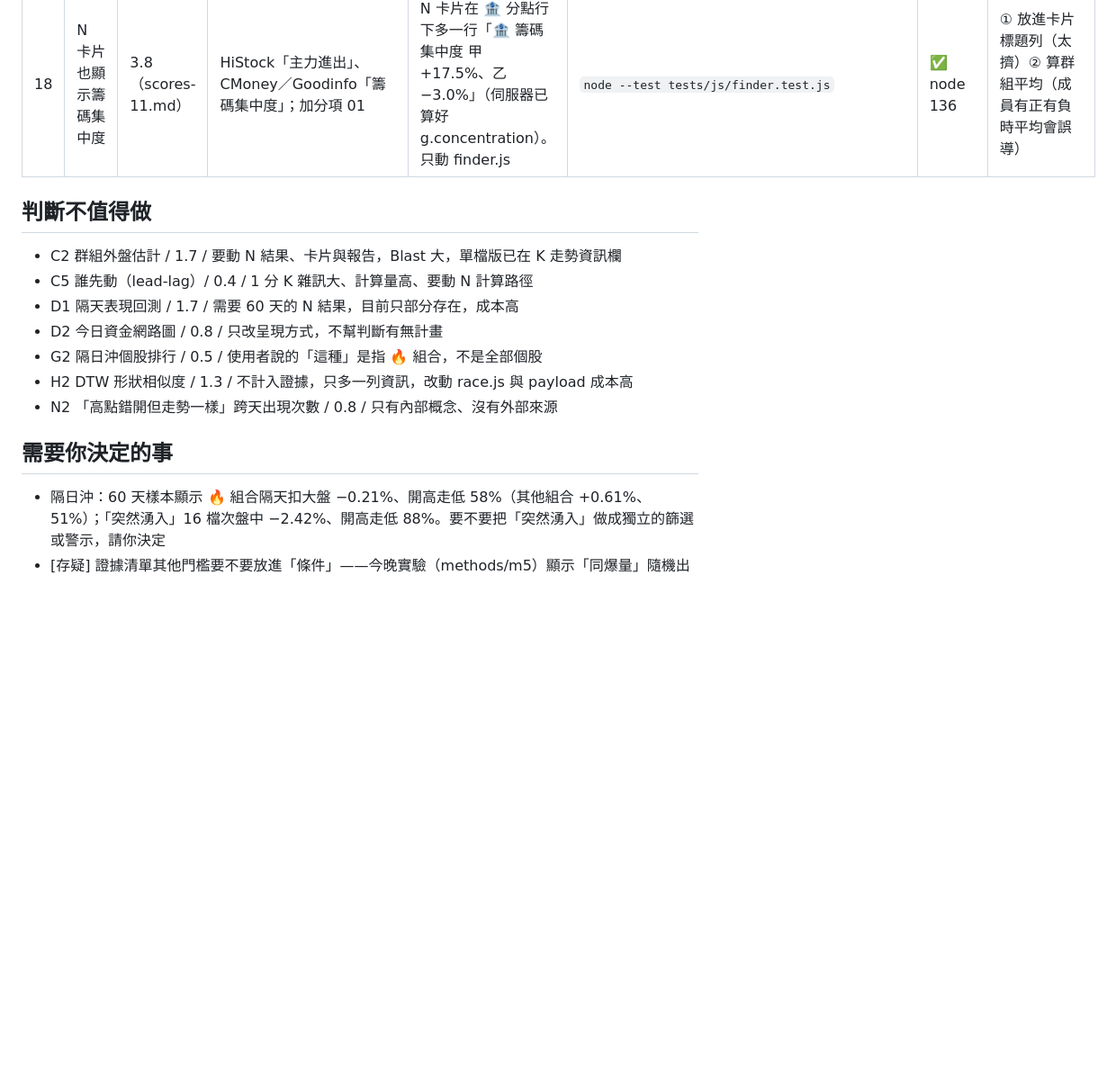
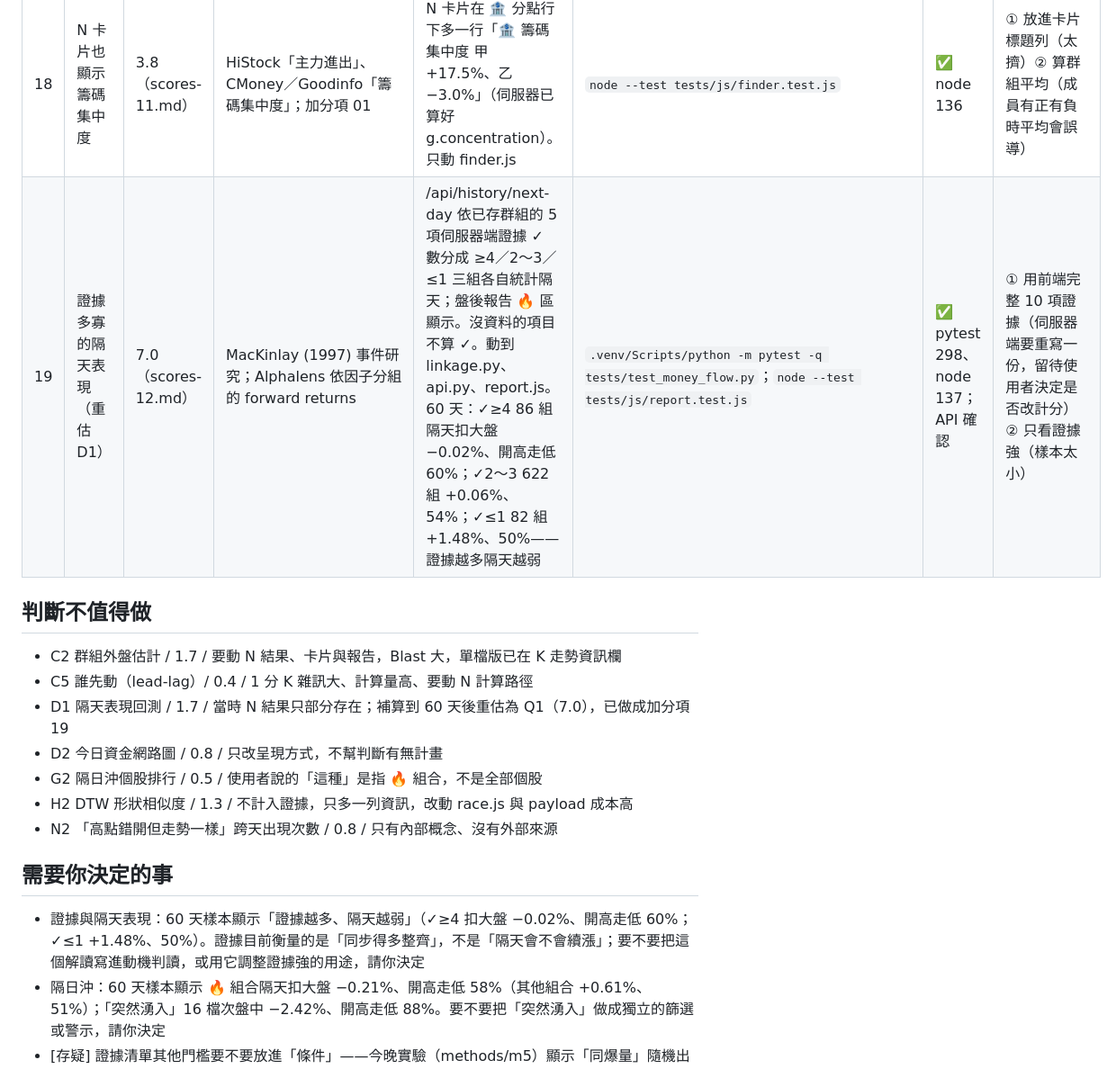
Before and after one commit to jaylooloomi/MoneyTide, a Markdown page: .agent-pipeline/result.md, the part around the change. Shown at 90% size. Rendered like a GitHub page; blank space fills up the shorter version.

Commit message:
docs(night-shift): result bonus-19

```diff
--- a/.agent-pipeline/result.md
+++ b/.agent-pipeline/result.md
@@ -40,17 +40,19 @@
 | 16 | 高點錯開但走勢一樣（可能分批推進） | 2.0（scores-09.md） | Sakoe & Chiba (1978) DTW；本專案 research/m2 | N 計算時，對「只因高點差太大被刷掉」的候選配對算分時形狀距離（DTW，帶寬 6），≤ 2.5 的前 10 對存進結果 shape_pairs；盤後報告加一區列出。N 群組與證據不變；FINDER_VERSION 升到 10（舊結果會重算）。動到 evidence.py、finder.py、report.js、app.css。離線 53 天找出 143 對（國巨＋千如、陽明＋萬海、茂矽＋漢磊、台塑＋台化…）；上線 10/21：光頡＋金山電（高點差 9 分）、國巨＋立隆電（28 分）等 5 對 | `.venv/Scripts/python -m pytest -q tests/test_evidence.py`；`node --test tests/js/report.test.js` | ✅ pytest 294、node 133；瀏覽器確認 10/21 報告 | ① 直接把這些配對併進 N 群組（改判定）② 對全部前 150 檔配對都算（上線要多抓分 K） |
 | 17 | 🔥 再分「突然湧入」與「平常就這樣」 | 2.2（scores-10.md） | 異常量事件研究（MacKinlay 1997；Campbell, Grossman & Wang 1993） | /api/history/next-day 把 🔥 拆成 surge（成員當沖比平均 ≥ 平常 2 倍）與 habitual；盤後報告 🔥 區多兩行。統計也採用條件相同、版本 ≥ 9 的舊結果（v10 只多欄位）。動到 linkage.py、store.py、api.py、report.js。11 天：87 組 🔥 中 85 組是平常就這樣（隔天收 +3.67%、開高走低 44%）；突然湧入只有 2 組 4 檔次，隔天全數開高走低、收 −0.63%（扣大盤 −1.42%）——方向符合「隔日好空」，但樣本太少 | `.venv/Scripts/python -m pytest -q tests/test_money_flow.py tests/test_finder.py`；`node --test tests/js/report.test.js` | ✅ pytest 296、node 135；API 確認 | ① 用 z 分數分類（20 天樣本太短）② 只採同版本結果（版本一升樣本就歸零） |
 | 18 | N 卡片也顯示籌碼集中度 | 3.8（scores-11.md） | HiStock「主力進出」、CMoney／Goodinfo「籌碼集中度」；加分項 01 | N 卡片在 🏦 分點行下多一行「🏦 籌碼集中度 甲 +17.5%、乙 −3.0%」（伺服器已算好 g.concentration）。只動 finder.js | `node --test tests/js/finder.test.js` | ✅ node 136 | ① 放進卡片標題列（太擠）② 算群組平均（成員有正有負時平均會誤導） |
+| 19 | 證據多寡的隔天表現（重估 D1） | 7.0（scores-12.md） | MacKinlay (1997) 事件研究；Alphalens 依因子分組的 forward returns | /api/history/next-day 依已存群組的 5 項伺服器端證據 ✓ 數分成 ≥4／2～3／≤1 三組各自統計隔天；盤後報告 🔥 區顯示。沒資料的項目不算 ✓。動到 linkage.py、api.py、report.js。60 天：✓≥4 86 組 隔天扣大盤 −0.02%、開高走低 60%；✓2～3 622 組 +0.06%、54%；✓≤1 82 組 +1.48%、50%——證據越多隔天越弱 | `.venv/Scripts/python -m pytest -q tests/test_money_flow.py`；`node --test tests/js/report.test.js` | ✅ pytest 298、node 137；API 確認 | ① 用前端完整 10 項證據（伺服器端要重寫一份，留待使用者決定是否改計分）② 只看證據強（樣本太小） |
 
 ## 判斷不值得做
 - C2 群組外盤估計 / 1.7 / 要動 N 結果、卡片與報告，Blast 大，單檔版已在 K 走勢資訊欄
 - C5 誰先動（lead-lag）/ 0.4 / 1 分 K 雜訊大、計算量高、要動 N 計算路徑
-- D1 隔天表現回測 / 1.7 / 需要 60 天的 N 結果，目前只部分存在，成本高
+- D1 隔天表現回測 / 1.7 / 當時 N 結果只部分存在；補算到 60 天後重估為 Q1（7.0），已做成加分項 19
 - D2 今日資金網路圖 / 0.8 / 只改呈現方式，不幫判斷有無計畫
 - G2 隔日沖個股排行 / 0.5 / 使用者說的「這種」是指 🔥 組合，不是全部個股
 - H2 DTW 形狀相似度 / 1.3 / 不計入證據，只多一列資訊，改動 race.js 與 payload 成本高
 - N2 「高點錯開但走勢一樣」跨天出現次數 / 0.8 / 只有內部概念、沒有外部來源
 
 ## 需要你決定的事
+- 證據與隔天表現：60 天樣本顯示「證據越多、隔天越弱」（✓≥4 扣大盤 −0.02%、開高走低 60%；✓≤1 +1.48%、50%）。證據目前衡量的是「同步得多整齊」，不是「隔天會不會續漲」；要不要把這個解讀寫進動機判讀，或用它調整證據強的用途，請你決定
 - 隔日沖：60 天樣本顯示 🔥 組合隔天扣大盤 −0.21%、開高走低 58%（其他組合 +0.61%、51%）；「突然湧入」16 檔次盤中 −2.42%、開高走低 88%。要不要把「突然湧入」做成獨立的篩選或警示，請你決定
 - [存疑] 證據清單其他門檻要不要放進「條件」——今晚實驗（methods/m5）顯示「同爆量」隨機出現率 40%、「籌碼／法人同向」51%，等權計票會高估它們；要不要調嚴或降權，請你決定
 - [存疑] 資料庫容量保留期限（1 分 K 一年約 1～2 GB）
```
